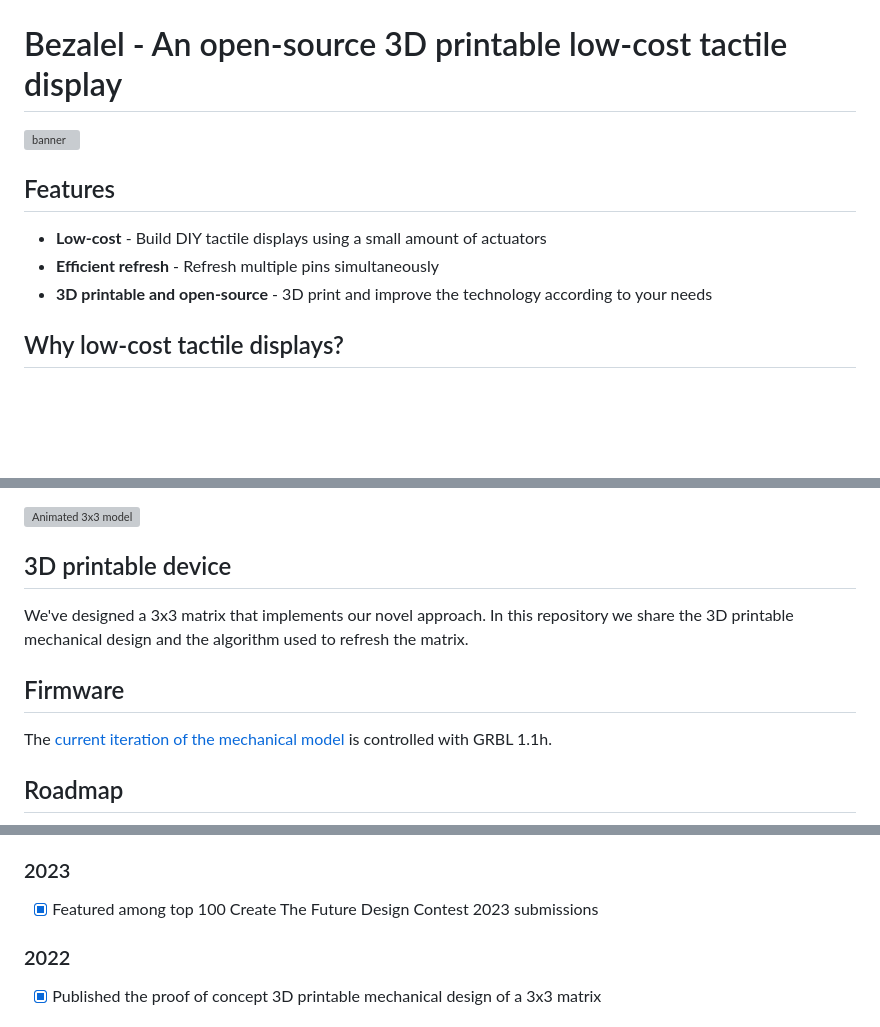
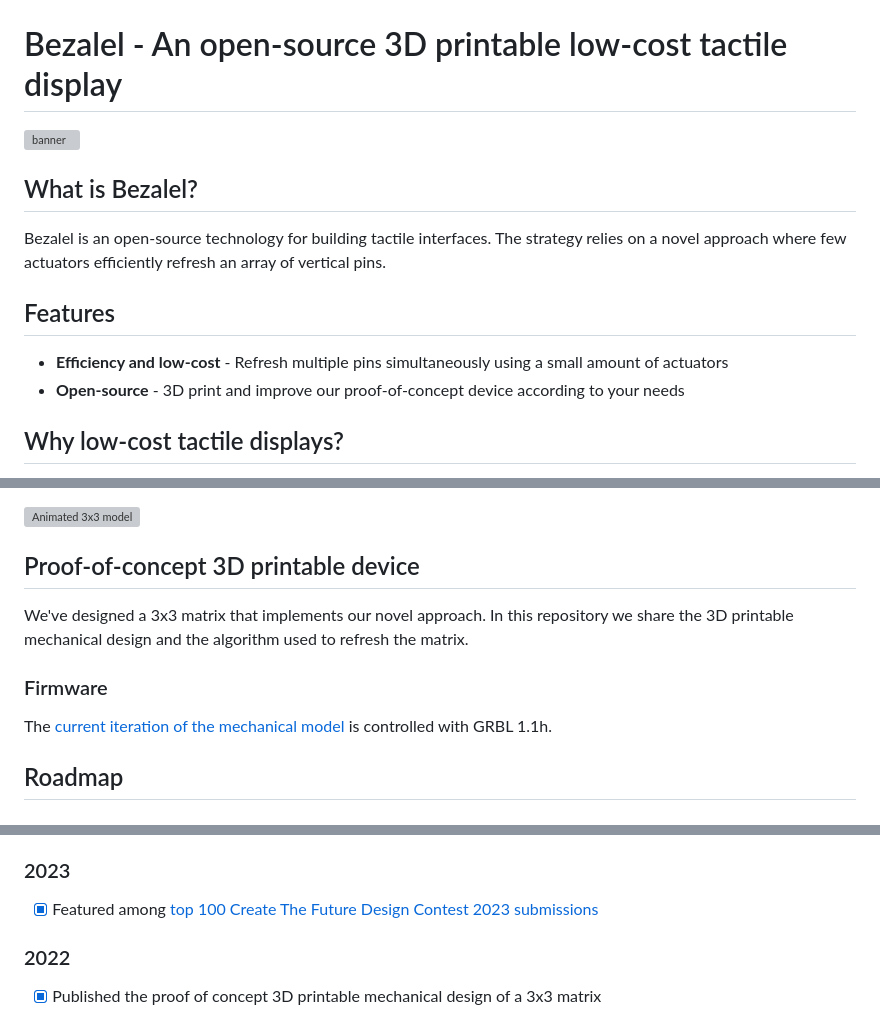
Before and after one commit to pedrosacramento/bezalel, a Markdown page: README.md, 3 parts joined by grey strips. GitHub-like rendering; blank space fills up the shorter version; grey boxes are pictures that could not be loaded.

```diff
--- a/README.md
+++ b/README.md
@@ -1,10 +1,12 @@
 # Bezalel - An open-source 3D printable low-cost tactile display
 ![banner](https://github.com/pedrosacramento/bezalel/assets/4267545/e9b6caae-70ff-406a-a193-aded1cbd300d)
 
+## What is Bezalel?
+Bezalel is an open-source technology for building tactile interfaces. The strategy relies on a novel approach where few actuators efficiently refresh an array of vertical pins.
+
 ## Features
-* **Low-cost** - Build DIY tactile displays using a small amount of actuators
-* **Efficient refresh** - Refresh multiple pins simultaneously
-* **3D printable and open-source** - 3D print and improve the technology according to your needs
+* **Efficiency and low-cost** - Refresh multiple pins simultaneously using a small amount of actuators
+* **Open-source** - 3D print and improve our proof-of-concept device according to your needs
 
 ## Why low-cost tactile displays?
 Tactile interaction is considered the next frontier for human-computer interaction. A generic way to promote such interaction is by using a matrix of vertical pins that can render tactile shapes. Good examples of such matrices can be seen in assistive technologies to the blind population. An interesting discussion about the relevance of such devices can be found in the description of the [European Union Tactile Display Horizon Prize](https://research-and-innovation.ec.europa.eu/funding/funding-opportunities/prizes/horizon-prizes/tactile-display_en).
@@ -13,10 +15,10 @@ Unfortunately, the manufacturing costs behind such matrices are typically very h
 
 ![Animated 3x3 model](animated-model.gif)
 
-## 3D printable device
+## Proof-of-concept 3D printable device
 We've designed a 3x3 matrix that implements our novel approach. In this repository we share the 3D printable mechanical design and the algorithm used to refresh the matrix.
 
-## Firmware
+### Firmware
 The [current iteration of the mechanical model](https://www.youtube.com/shorts/GXPK05_UD4o) is controlled with GRBL 1.1h.
 
 ## Roadmap
@@ -34,7 +36,7 @@ We are confident that advancements in 3D printing technologies will make it incr
   - programming lessons accessible to blind kids
 
 ### 2023
-- [x] Featured among top 100 Create The Future Design Contest 2023 submissions
+- [x] Featured among [top 100 Create The Future Design Contest 2023 submissions](https://contest.techbriefs.com/2023/top-100)
 
 ### 2022
 - [x] Published the proof of concept 3D printable mechanical design of a 3x3 matrix
```
